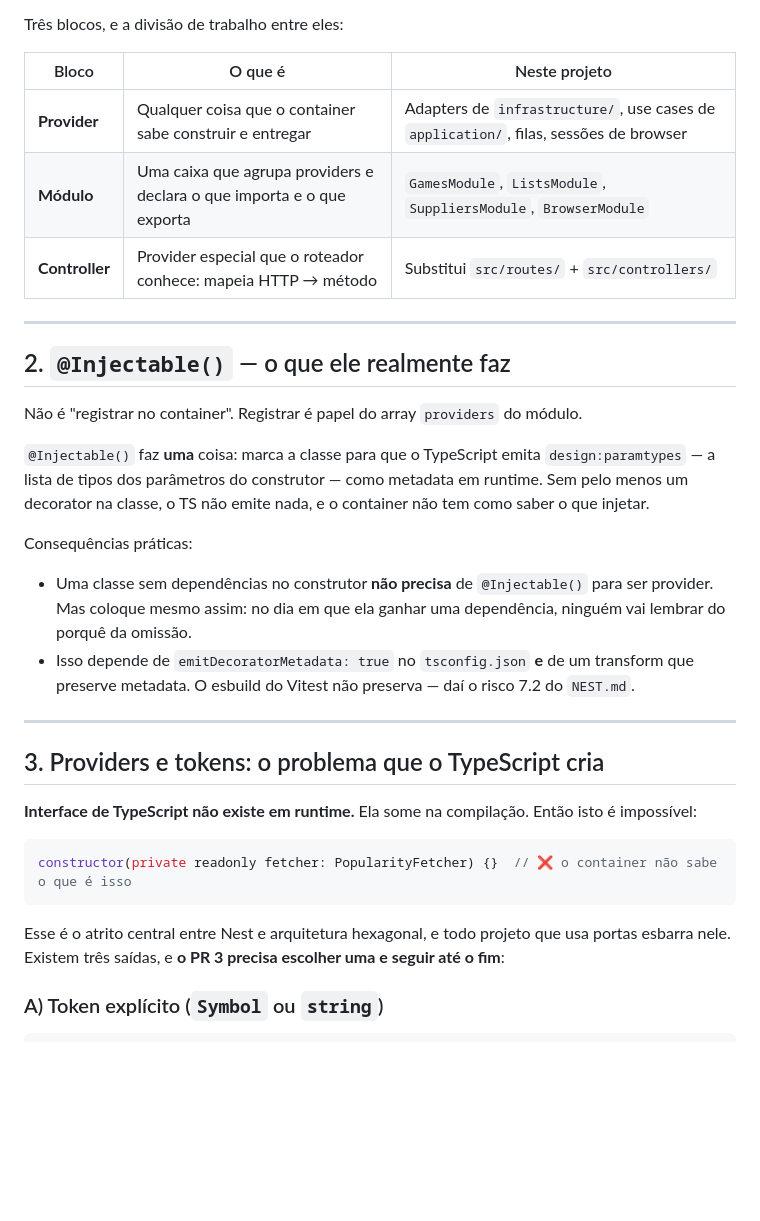
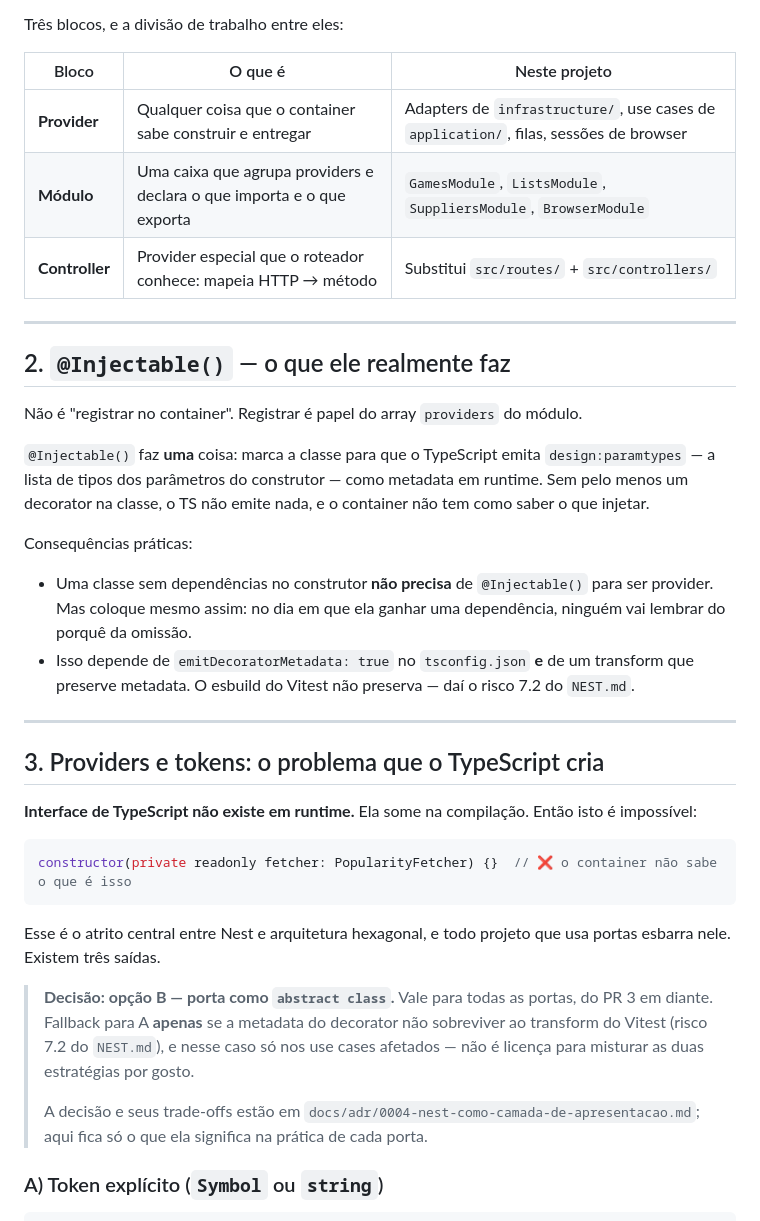
Before and after one commit to JoaoVitor2310/price-cd, a Markdown page: docs/nest-conceitos.md, the part around one of its changes. Rendered like a GitHub page; blank space fills up the shorter version.

````diff
--- a/docs/nest-conceitos.md
+++ b/docs/nest-conceitos.md
@@ -41,13 +43,17 @@ ponto único para desligar nada, e testar exige `vi.mock` no módulo inteiro.
 
 Três blocos, e a divisão de trabalho entre eles:
 
-| Bloco | O que é | Neste projeto |
-|---|---|---|
-| **Provider** | Qualquer coisa que o container sabe construir e entregar | Adapters de `infrastructure/`, use cases de `application/`, filas, sessões de browser |
-| **Módulo** | Uma caixa que agrupa providers e declara o que importa e o que exporta | `GamesModule`, `ListsModule`, `SuppliersModule`, `BrowserModule` |
-| **Controller** | Provider especial que o roteador conhece: mapeia HTTP → método | Substitui `src/routes/` + `src/controllers/` |
+
+| Bloco          | O que é                                                                | Neste projeto                                                                         |
+| -------------- | ---------------------------------------------------------------------- | ------------------------------------------------------------------------------------- |
+| **Provider**   | Qualquer coisa que o container sabe construir e entregar               | Adapters de `infrastructure/`, use cases de `application/`, filas, sessões de browser |
+| **Módulo**     | Uma caixa que agrupa providers e declara o que importa e o que exporta | `GamesModule`, `ListsModule`, `SuppliersModule`, `BrowserModule`                      |
+| **Controller** | Provider especial que o roteador conhece: mapeia HTTP → método         | Substitui `src/routes/` + `src/controllers/`                                          |
+
 
 ---
+
+
 
 ## 2. `@Injectable()` — o que ele realmente faz
 
@@ -61,12 +67,14 @@ como saber o que injetar.
 Consequências práticas:
 
 - Uma classe sem dependências no construtor **não precisa** de `@Injectable()` para ser
-  provider. Mas coloque mesmo assim: no dia em que ela ganhar uma dependência, ninguém vai
-  lembrar do porquê da omissão.
+provider. Mas coloque mesmo assim: no dia em que ela ganhar uma dependência, ninguém vai
+lembrar do porquê da omissão.
 - Isso depende de `emitDecoratorMetadata: true` no `tsconfig.json` **e** de um transform que
-  preserve metadata. O esbuild do Vitest não preserva — daí o risco 7.2 do `NEST.md`.
+preserve metadata. O esbuild do Vitest não preserva — daí o risco 7.2 do `NEST.md`.
 
 ---
+
+
 
 ## 3. Providers e tokens: o problema que o TypeScript cria
 
@@ -78,7 +86,15 @@ constructor(private readonly fetcher: PopularityFetcher) {}  // ❌ o container
 ```
 
 Esse é o atrito central entre Nest e arquitetura hexagonal, e todo projeto que usa portas
-esbarra nele. Existem três saídas, e **o PR 3 precisa escolher uma e seguir até o fim**:
+esbarra nele. Existem três saídas.
+
+> **Decisão: opção B — porta como `abstract class`.** Vale para todas as portas, do PR 3 em
+> diante. Fallback para A **apenas** se a metadata do decorator não sobreviver ao transform do
+> Vitest (risco 7.2 do `NEST.md`), e nesse caso só nos use cases afetados — não é licença para
+> misturar as duas estratégias por gosto.
+>
+> A decisão e seus trade-offs estão em `docs/adr/0004-nest-como-camada-de-apresentacao.md`;
+> aqui fica só o que ela significa na prática de cada porta.
 
 ### A) Token explícito (`Symbol` ou `string`)
 
````
Also changed, not shown: other parts of docs/nest-conceitos.md (+97 -43 lines), docs/NEST.md (+3 -1 lines).
